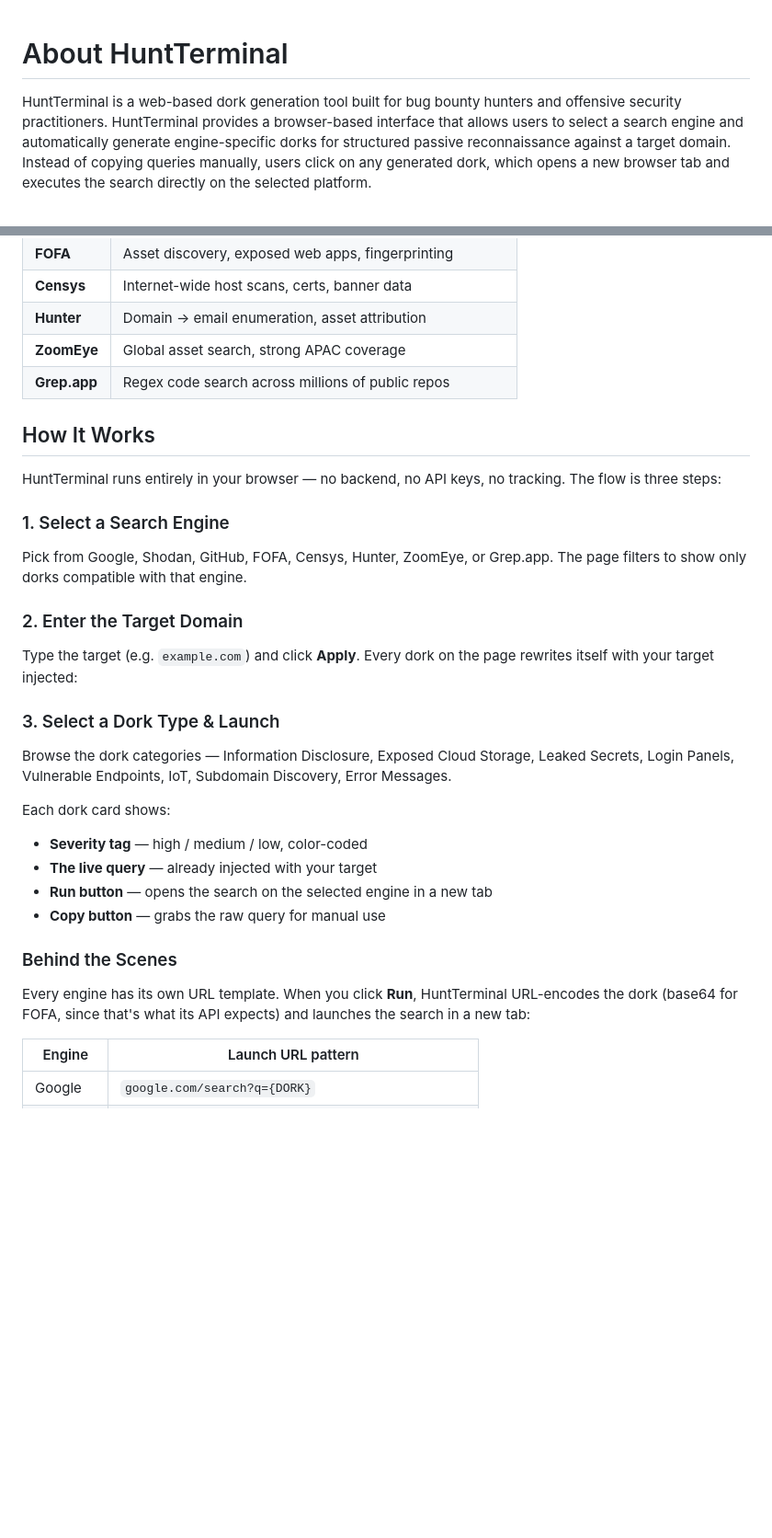
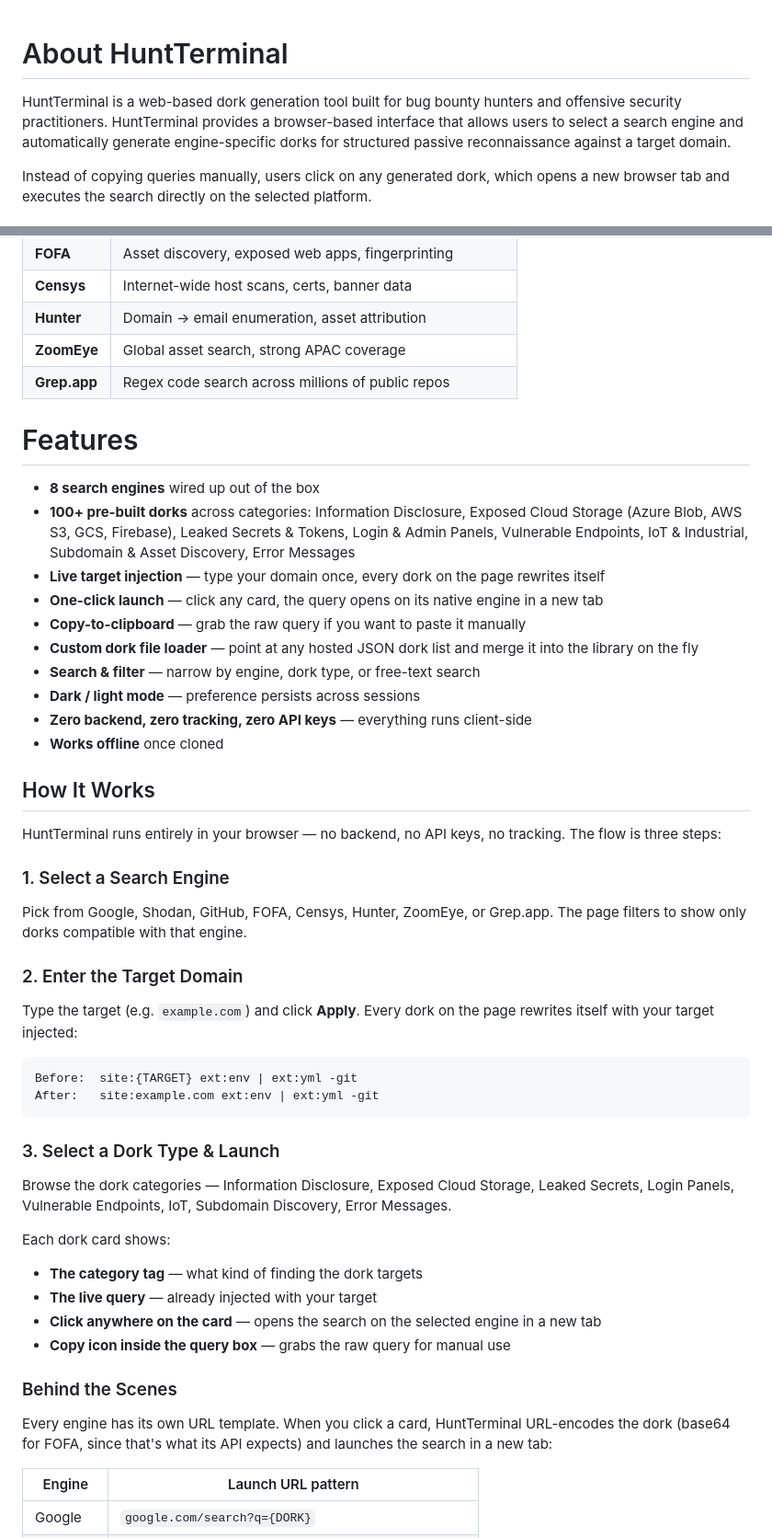
Before and after one commit to Saconyfx/HuntTerminal, a Markdown page: README.md, 2 parts joined by grey strips. Shown at 92% size. Drawn GitHub-style; blank space fills up the shorter version.

````diff
--- a/README.md
+++ b/README.md
@@ -1,7 +1,7 @@
 # About HuntTerminal
 
+HuntTerminal is a web-based dork generation tool built for bug bounty hunters and offensive security practitioners. HuntTerminal provides a browser-based interface that allows users to select a search engine and automatically generate engine-specific dorks for structured passive reconnaissance against a target domain.
 
-HuntTerminal is a web-based dork generation tool built for bug bounty hunters and offensive security practitioners. HuntTerminal provides a browser-based interface that allows users to select a search engine and automatically generate engine-specific dorks for structured passive reconnaissance against a target domain.
 Instead of copying queries manually, users click on any generated dork, which opens a new browser tab and executes the search directly on the selected platform.
 
 # What HuntTerminal Does
@@ -21,7 +21,21 @@ Output : ready-to-use dorks (click to search)
 | **ZoomEye**| Global asset search, strong APAC coverage                 |
 | **Grep.app**| Regex code search across millions of public repos        |
 
+# Features
+
+- **8 search engines** wired up out of the box
+- **100+ pre-built dorks** across categories: Information Disclosure, Exposed Cloud Storage (Azure Blob, AWS S3, GCS, Firebase), Leaked Secrets & Tokens, Login & Admin Panels, Vulnerable Endpoints, IoT & Industrial, Subdomain & Asset Discovery, Error Messages
+- **Live target injection** — type your domain once, every dork on the page rewrites itself
+- **One-click launch** — click any card, the query opens on its native engine in a new tab
+- **Copy-to-clipboard** — grab the raw query if you want to paste it manually
+- **Custom dork file loader** — point at any hosted JSON dork list and merge it into the library on the fly
+- **Search & filter** — narrow by engine, dork type, or free-text search
+- **Dark / light mode** — preference persists across sessions
+- **Zero backend, zero tracking, zero API keys** — everything runs client-side
+- **Works offline** once cloned
+
 ## How It Works
+
 HuntTerminal runs entirely in your browser — no backend, no API keys, no tracking. The flow is three steps:
 
 ### 1. Select a Search Engine
@@ -30,20 +44,22 @@ Pick from Google, Shodan, GitHub, FOFA, Censys, Hunter, ZoomEye, or Grep.app. Th
 ### 2. Enter the Target Domain
 Type the target (e.g. `example.com`) and click **Apply**. Every dork on the page rewrites itself with your target injected:
 
+```
+Before:  site:{TARGET} ext:env | ext:yml -git
+After:   site:example.com ext:env | ext:yml -git
+```
+
 ### 3. Select a Dork Type & Launch
 Browse the dork categories — Information Disclosure, Exposed Cloud Storage, Leaked Secrets, Login Panels, Vulnerable Endpoints, IoT, Subdomain Discovery, Error Messages.
 
-
 Each dork card shows:
-- **Severity tag** — high / medium / low, color-coded
+- **The category tag** — what kind of finding the dork targets
 - **The live query** — already injected with your target
-- **Run button** — opens the search on the selected engine in a new tab
-- **Copy button** — grabs the raw query for manual use
-
+- **Click anywhere on the card** — opens the search on the selected engine in a new tab
+- **Copy icon inside the query box** — grabs the raw query for manual use
 
 ### Behind the Scenes
-
-Every engine has its own URL template. When you click **Run**, HuntTerminal URL-encodes the dork (base64 for FOFA, since that's what its API expects) and launches the search in a new tab:
+Every engine has its own URL template. When you click a card, HuntTerminal URL-encodes the dork (base64 for FOFA, since that's what its API expects) and launches the search in a new tab:
 
 | Engine    | Launch URL pattern                                        |
 | --------- | --------------------------------------------------------- |
````
Also changed, not shown: other parts of README.md (+108 -0 lines).
